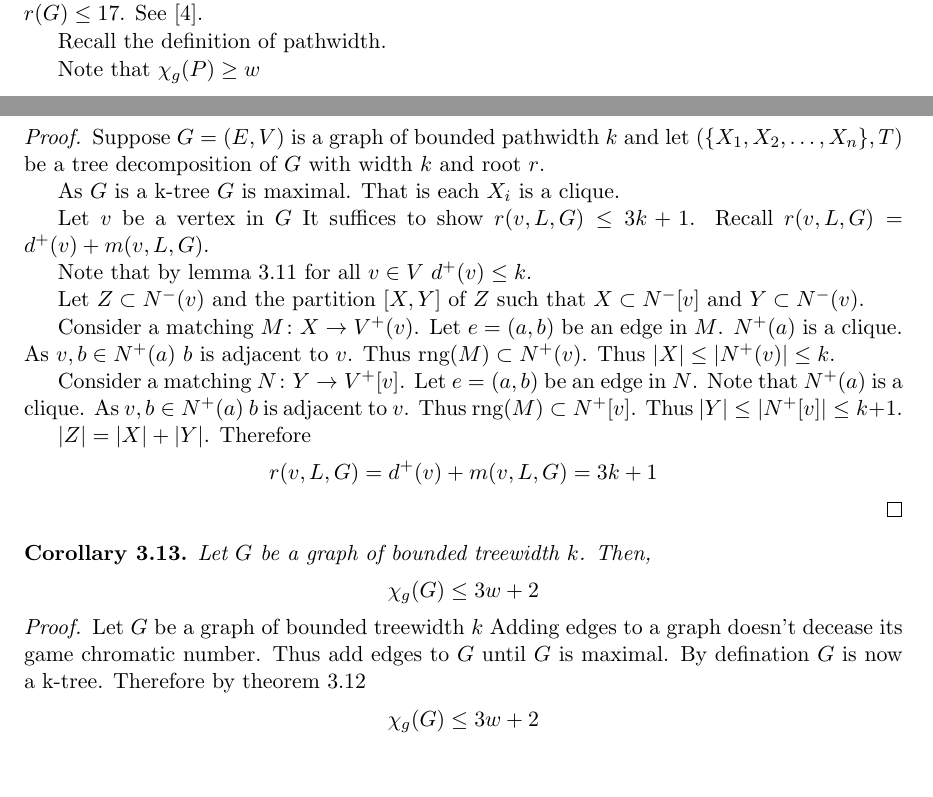
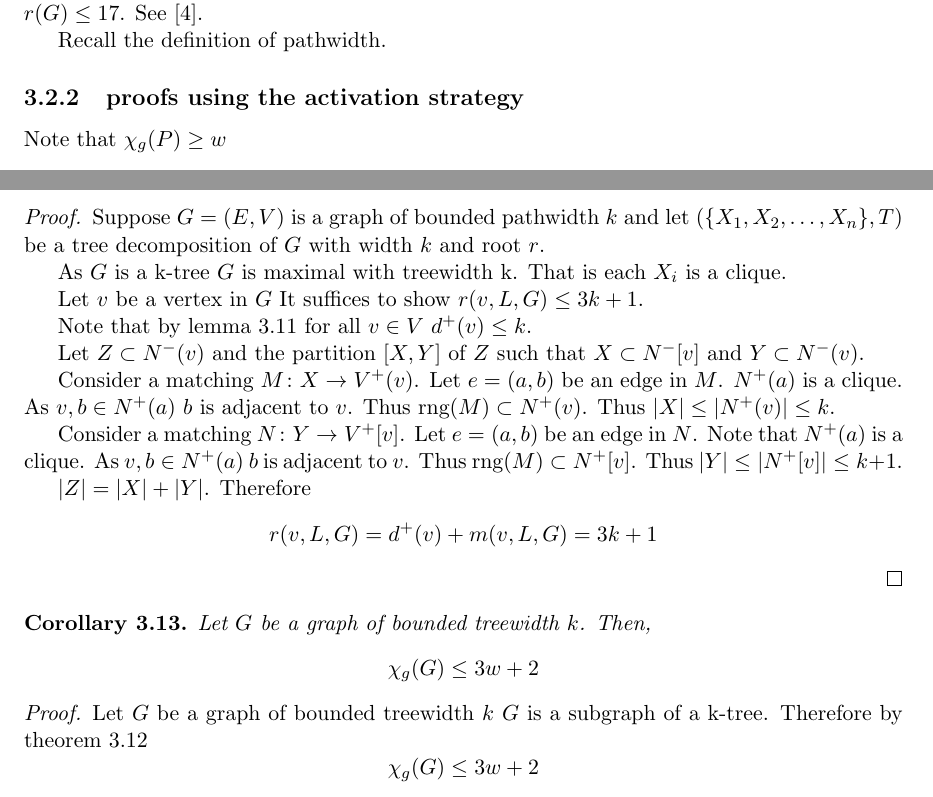
Before and after one commit to askes5/graphColouringGame, a LaTeX thesis (latexReport/proj_report.tex, which reads latexReport/colouring.tex): two parts of pages 13 and 15 of 17, joined at a grey line, cut so that both start at the same text, the shorter picture padded with empty space. Compiled offline with pdfLaTeX.

Commit message:
tidy up, and correct small errors

```diff
--- a/latexReport/colouring.tex
+++ b/latexReport/colouring.tex
@@ -243,6 +248,8 @@ A proof of $\chi_g(G) \leq 18$ is now a matter of finding an ordering $L$ such t
 %TODO add defination reference
 Recall the definition of pathwidth.
 
+\subsection{proofs using the activation strategy}
+
 Note that $\chi_g(P) \geq w$
 
 \begin{algorithm}[h]
@@ -368,9 +376,11 @@ The following result is not new see [insert ref here] but the proof is novel.
 \begin{proof}
     Suppose $G=(E,V)$ is a graph of bounded pathwidth $k$ and let $(\{X_1,X_2,\dots,X_n\},T)$ be a tree decomposition of $G$ with width $k$ and root $r$.
 
-    As $G$ is a k-tree $G$ is maximal. That is each $X_i$ is a clique.
+    As $G$ is a k-tree $G$ is maximal with treewidth k. That is each $X_i$ is a clique.
 
-    Let $v$ be a vertex in $G$ It suffices to show $r(v,L,G) \leq 3k + 1$. Recall $r(v,L,G) = d^+(v) + m(v,L,G)$.
+    Let $v$ be a vertex in $G$ It suffices to show $r(v,L,G) \leq 3k + 1$.
+
+    %todo is N^+(v) a clique?
 
     Note that by lemma \ref{TWLinOrdBound} for all $v \in V$ $d^+(v) \leq k$.
 
@@ -398,7 +402,7 @@ The following result is not new see [insert ref here] but the proof is novel.
 
 \begin{proof}
     Let $G$ be a graph of bounded treewidth $k$
-    Adding edges to a graph doesn't decease its game chromatic number. Thus add edges to $G$ until $G$ is maximal. By defination $G$ is now a k-tree. Therefore by theorem \ref{ktree} \[\chi_g(G) \leq 3w + 2\]
+    $G$ is a subgraph of a k-tree. Therefore by theorem \ref{ktree} \[\chi_g(G) \leq 3w + 2\]
 \end{proof}
 
 %-------------------------------------------------------------------------------------------------------------------
```
Also changed, not shown: latexReport/Introduction.tex (+2 -0 lines), latexReport/colouring.tex (12 more changed lines).
